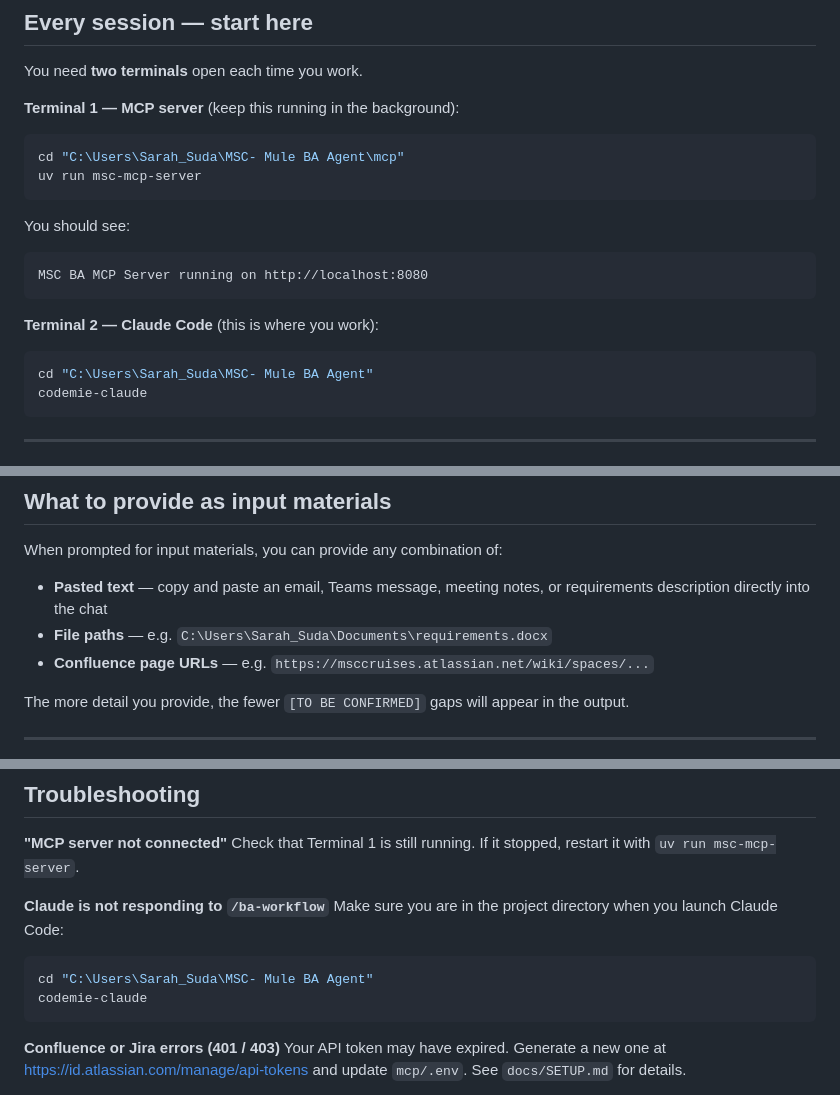
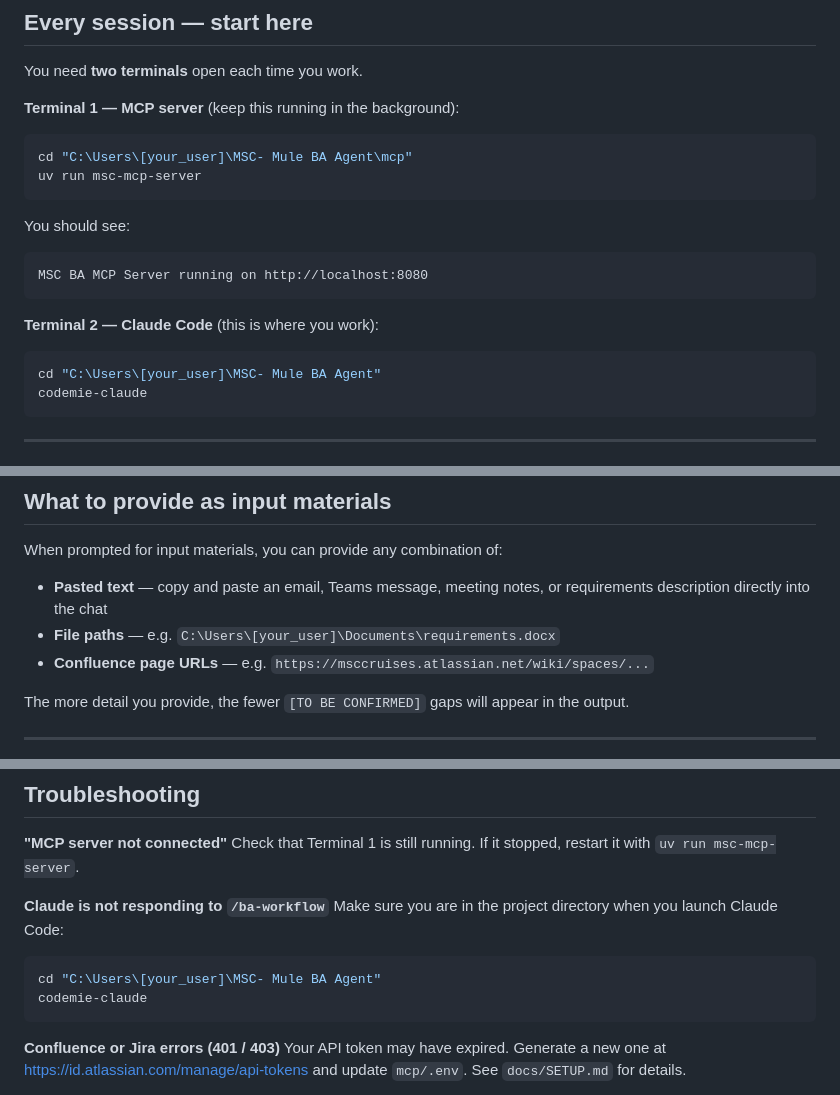
Before and after one commit to sasuepam/MSC-BA-agent, a Markdown page: README.md, 3 parts joined by grey strips. GitHub-like rendering.

Commit message:
Replace hardcoded username with [your_user] placeholder in docs
Co-Authored-By: Claude Sonnet 4.6 <noreply@anthropic.com>

````diff
--- a/README.md
+++ b/README.md
@@ -16,7 +16,7 @@ You need **two terminals** open each time you work.
 
 **Terminal 1 — MCP server** (keep this running in the background):
 ```bash
-cd "C:\Users\Sarah_Suda\MSC- Mule BA Agent\mcp"
+cd "C:\Users\[your_user]\MSC- Mule BA Agent\mcp"
 uv run msc-mcp-server
 ```
 
@@ -27,7 +27,7 @@ MSC BA MCP Server running on http://localhost:8080
 
 **Terminal 2 — Claude Code** (this is where you work):
 ```bash
-cd "C:\Users\Sarah_Suda\MSC- Mule BA Agent"
+cd "C:\Users\[your_user]\MSC- Mule BA Agent"
 codemie-claude
 ```
 
@@ -59,7 +59,7 @@ Choose the option that matches what you need. Claude will guide you through each
 When prompted for input materials, you can provide any combination of:
 
 - **Pasted text** — copy and paste an email, Teams message, meeting notes, or requirements description directly into the chat
-- **File paths** — e.g. `C:\Users\Sarah_Suda\Documents\requirements.docx`
+- **File paths** — e.g. `C:\Users\[your_user]\Documents\requirements.docx`
 - **Confluence page URLs** — e.g. `https://msccruises.atlassian.net/wiki/spaces/...`
 
 The more detail you provide, the fewer `[TO BE CONFIRMED]` gaps will appear in the output.
@@ -103,7 +103,7 @@ Check that Terminal 1 is still running. If it stopped, restart it with `uv run m
 **Claude is not responding to `/ba-workflow`**
 Make sure you are in the project directory when you launch Claude Code:
 ```bash
-cd "C:\Users\Sarah_Suda\MSC- Mule BA Agent"
+cd "C:\Users\[your_user]\MSC- Mule BA Agent"
 codemie-claude
 ```
 
````
Also changed, not shown: CLAUDE.md (+2 -2 lines).
